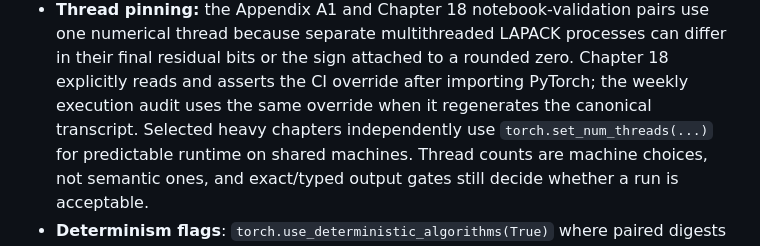
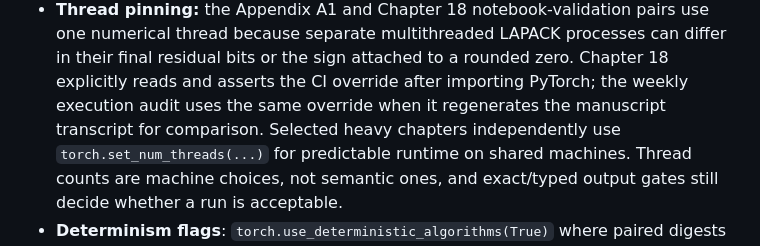
Before and after one commit to Shakeri-Lab/dl-book, a Markdown page: docs/compatibility.md, the part around the change. GitHub-like rendering.

Commit message:
Clarify weekly transcript comparison

```diff
--- a/docs/compatibility.md
+++ b/docs/compatibility.md
@@ -69,7 +69,7 @@ real changes.
   numerical thread because separate multithreaded LAPACK processes can differ in their
   final residual bits or the sign attached to a rounded zero. Chapter 18 explicitly reads
   and asserts the CI override after importing PyTorch; the weekly execution audit uses the
-  same override when it regenerates the canonical transcript.
+  same override when it regenerates the manuscript transcript for comparison.
   Selected heavy chapters independently use `torch.set_num_threads(...)` for predictable
   runtime on shared machines. Thread counts are machine choices, not semantic ones, and
   exact/typed output gates still decide whether a run is acceptable.
```
